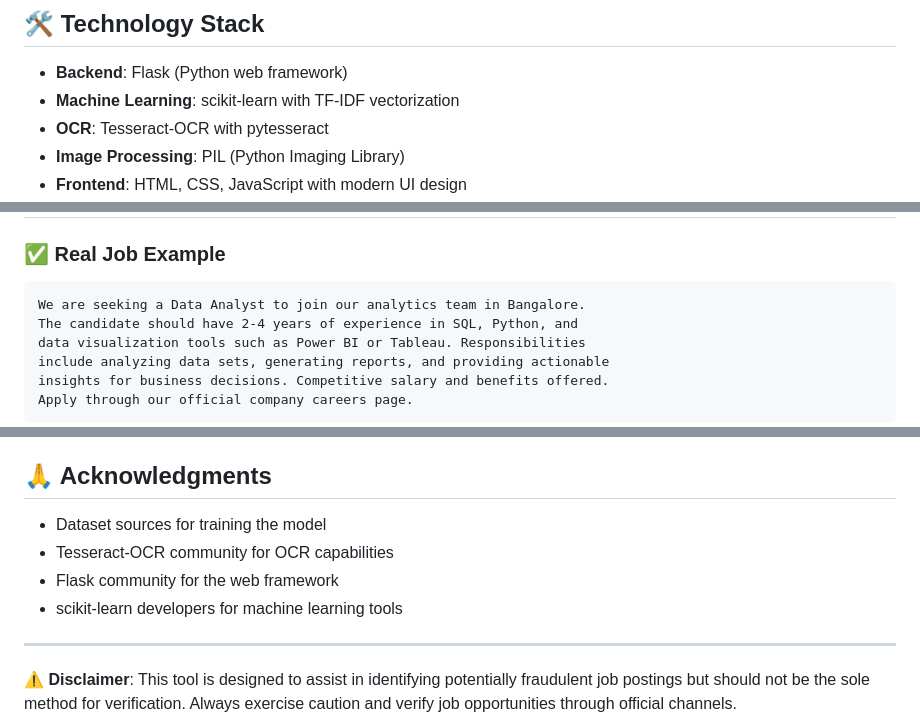
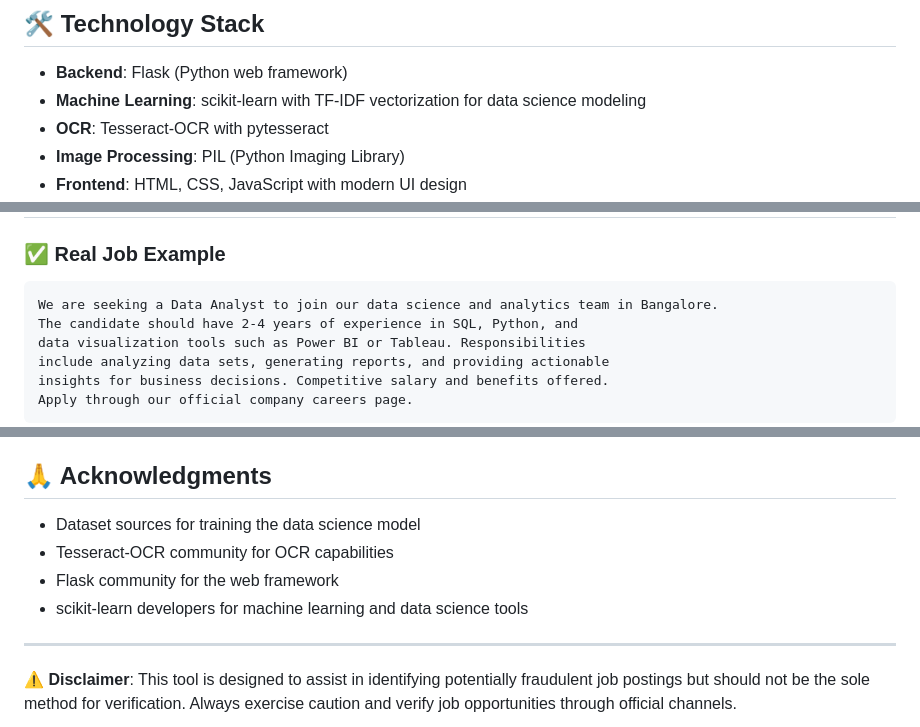
Before and after one commit to M-VIG-NESH/Fake-Job-postings-detection-ML-NLP, a Markdown page: README.md, 3 parts joined by grey strips. GitHub-like rendering.

````diff
--- a/README.md
+++ b/README.md
@@ -20,7 +20,7 @@ The application includes sample job postings in the `Job Posters/` directory:
 ## 🛠️ Technology Stack
 
 - **Backend**: Flask (Python web framework)
-- **Machine Learning**: scikit-learn with TF-IDF vectorization
+- **Machine Learning**: scikit-learn with TF-IDF vectorization for data science modeling
 - **OCR**: Tesseract-OCR with pytesseract
 - **Image Processing**: PIL (Python Imaging Library)
 - **Frontend**: HTML, CSS, JavaScript with modern UI design
@@ -188,7 +188,7 @@ The model looks for common patterns in fraudulent job postings:
 
 ### ✅ Real Job Example
 ```
-We are seeking a Data Analyst to join our analytics team in Bangalore.
+We are seeking a Data Analyst to join our data science and analytics team in Bangalore.
 The candidate should have 2-4 years of experience in SQL, Python, and
 data visualization tools such as Power BI or Tableau. Responsibilities
 include analyzing data sets, generating reports, and providing actionable
@@ -221,10 +221,10 @@ This project is licensed under the MIT License - see the [LICENSE](LICENSE) file
 
 ## 🙏 Acknowledgments
 
-- Dataset sources for training the model
+- Dataset sources for training the data science model
 - Tesseract-OCR community for OCR capabilities
 - Flask community for the web framework
-- scikit-learn developers for machine learning tools
+- scikit-learn developers for machine learning and data science tools
 
 ---
 
````
Also changed, not shown: other parts of README.md (+8 -8 lines).
